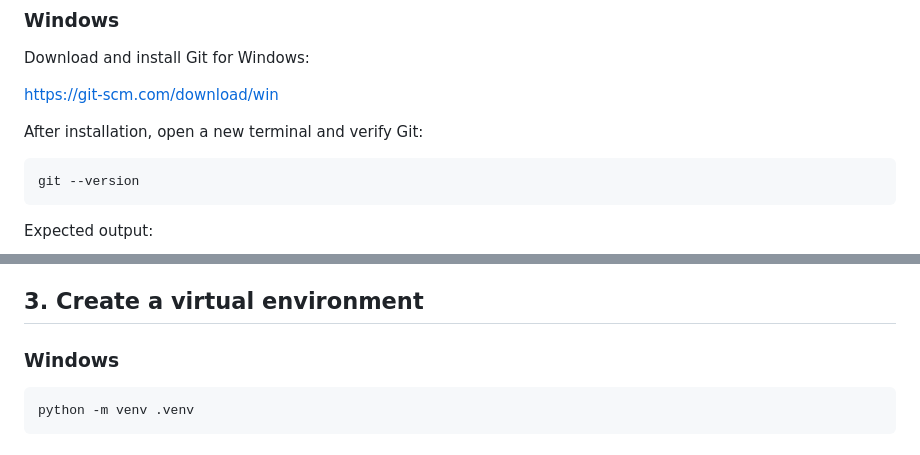
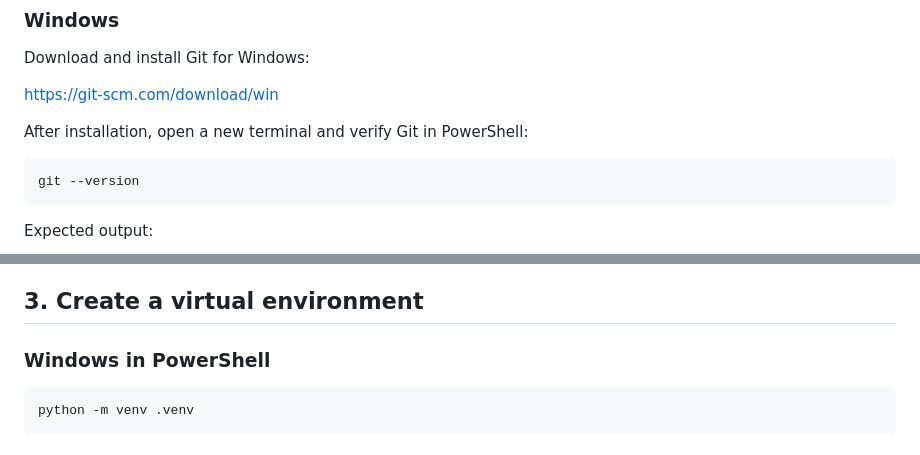
Before and after one commit to fortunab/workflow, a Markdown page: README.md, 2 parts joined by grey strips. Drawn GitHub-style.

````diff
--- a/README.md
+++ b/README.md
@@ -13,7 +13,7 @@ Download and install Git for Windows:
 
 https://git-scm.com/download/win
 
-After installation, open a new terminal and verify Git:
+After installation, open a new terminal and verify Git in PowerShell:
 
 ```powershell
 git --version
@@ -48,7 +48,7 @@ cd workflow
 
 ## 3\. Create a virtual environment
 
-### Windows
+### Windows in PowerShell
 
 ```powershell
 python -m venv .venv
````
